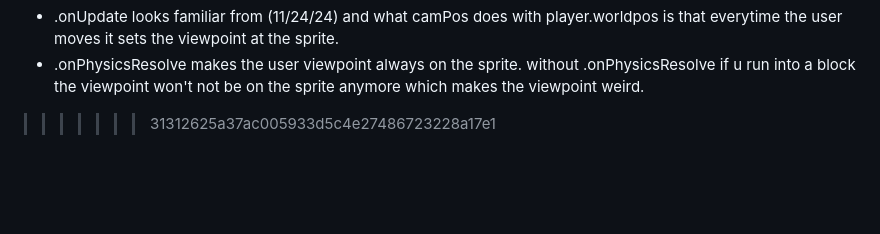
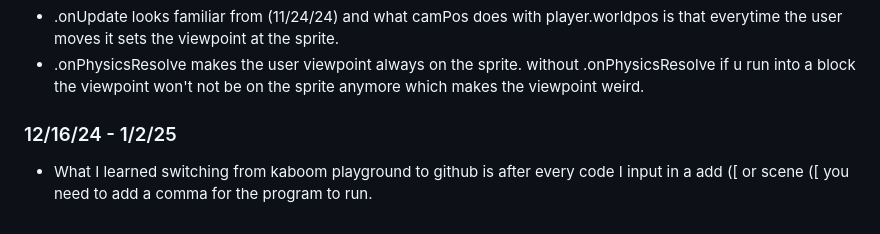
Before and after one commit to keithh9704/sep11-freedom-project, a Markdown page: tool/learning-log.md, the part around the change. Rendered like a GitHub page; blank space fills up the shorter version.

Commit message:
Added a Takeaway from moving kaboom playground to github

````diff
--- a/tool/learning-log.md
+++ b/tool/learning-log.md
@@ -183,8 +183,8 @@ player.onPhysicsResolve(() => {
  ```
  * .onUpdate looks familiar from (11/24/24) and what camPos does with player.worldpos is that everytime the user moves it sets the viewpoint at the sprite.
  * .onPhysicsResolve makes the user viewpoint always on the sprite. without .onPhysicsResolve if u run into a block the viewpoint won't not be on the sprite anymore which makes the viewpoint weird.
-
->>>>>>> 31312625a37ac005933d5c4e27486723228a17e1
+### 12/16/24 - 1/2/25
+* What I learned switching from kaboom playground to github is after every code I input in a add ([ or scene ([ you need to add a comma for the program to run.
 <!--
 * Links you used today (websites, videos, etc)
 * Things you tried, progress you made, etc
````
